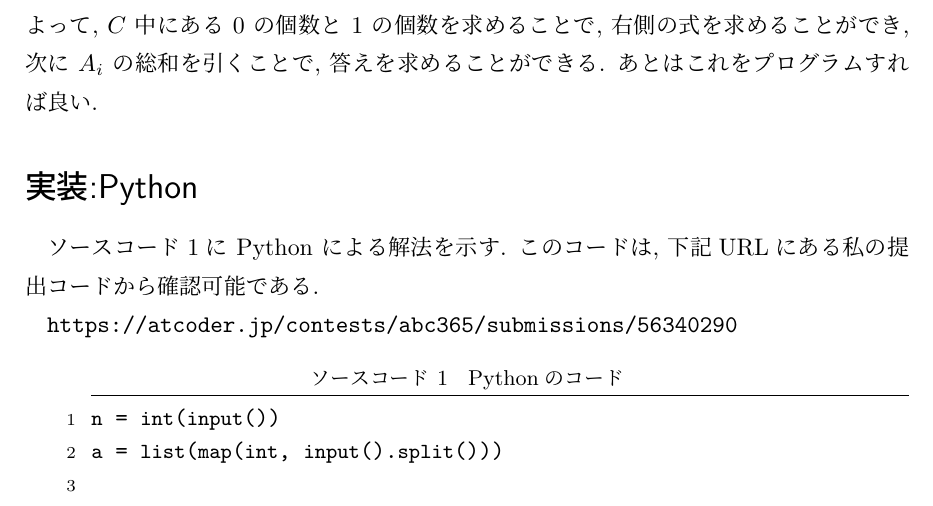
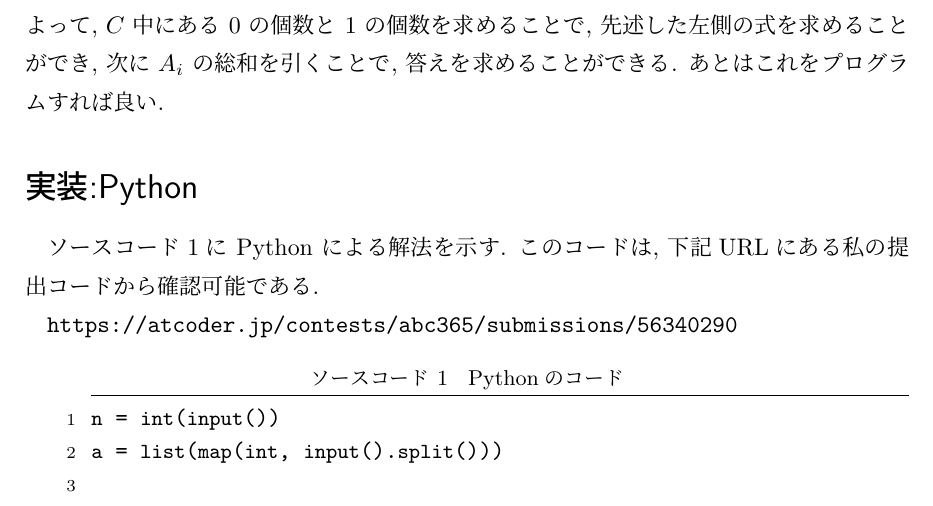
Before and after one commit to NAVYSHUNTA/ABC365-E, a LaTeX document (main.tex, which reads chap1.tex): part of page 5 of 7, cut so that both start at the same text. Compiled offline with upLaTeX and dvipdfmx.

Commit message:
誤字を修正した。

```diff
--- a/chap1.tex
+++ b/chap1.tex
@@ -99,7 +99,7 @@
     つまり, 以下の式を計算することは, $C_{i, j} \neq C_{j, k}$ であるペアの個数を求めることに等しい.
     そのようなペアの個数を求めることは, $C$ 中にある $0$ の個数と $1$ の個数の積に等しいことも分かる.
     $$\sum_{i = 0}^{N - 1}\sum_{j = i + 1}^N (C_{i, k} \oplus C_{j, k})$$
-    よって, $C$ 中にある $0$ の個数と $1$ の個数を求めることで, 右側の式を求めることができ, 次に $A_i$ の総和を引くことで, 答えを求めることができる.
+    よって, $C$ 中にある $0$ の個数と $1$ の個数を求めることで, 先述した左側の式を求めることができ, 次に $A_i$ の総和を引くことで, 答えを求めることができる.
     あとはこれをプログラムすれば良い.
 
     \section*{実装:Python}
```
Also changed, not shown: main.pdf, chap1.tex (2 more changed lines).
